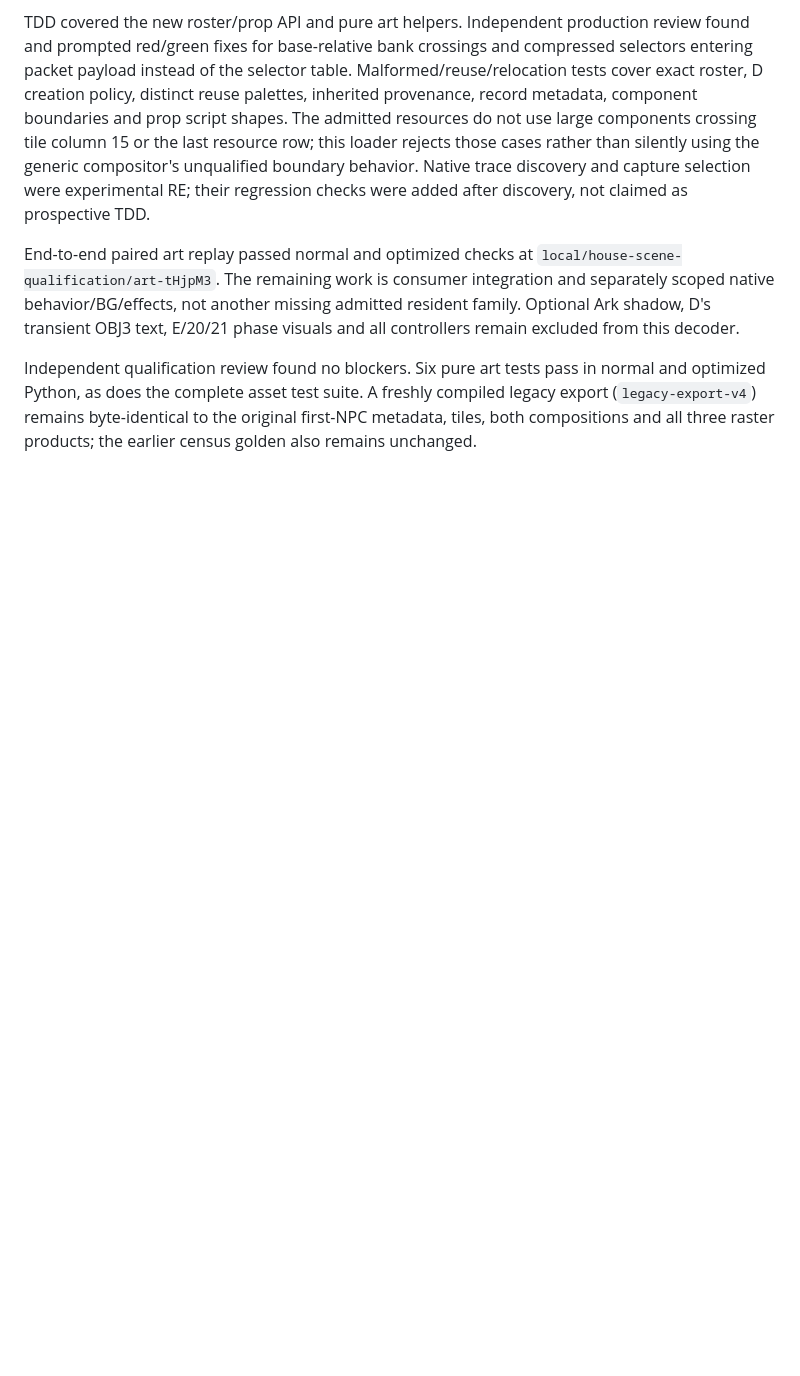
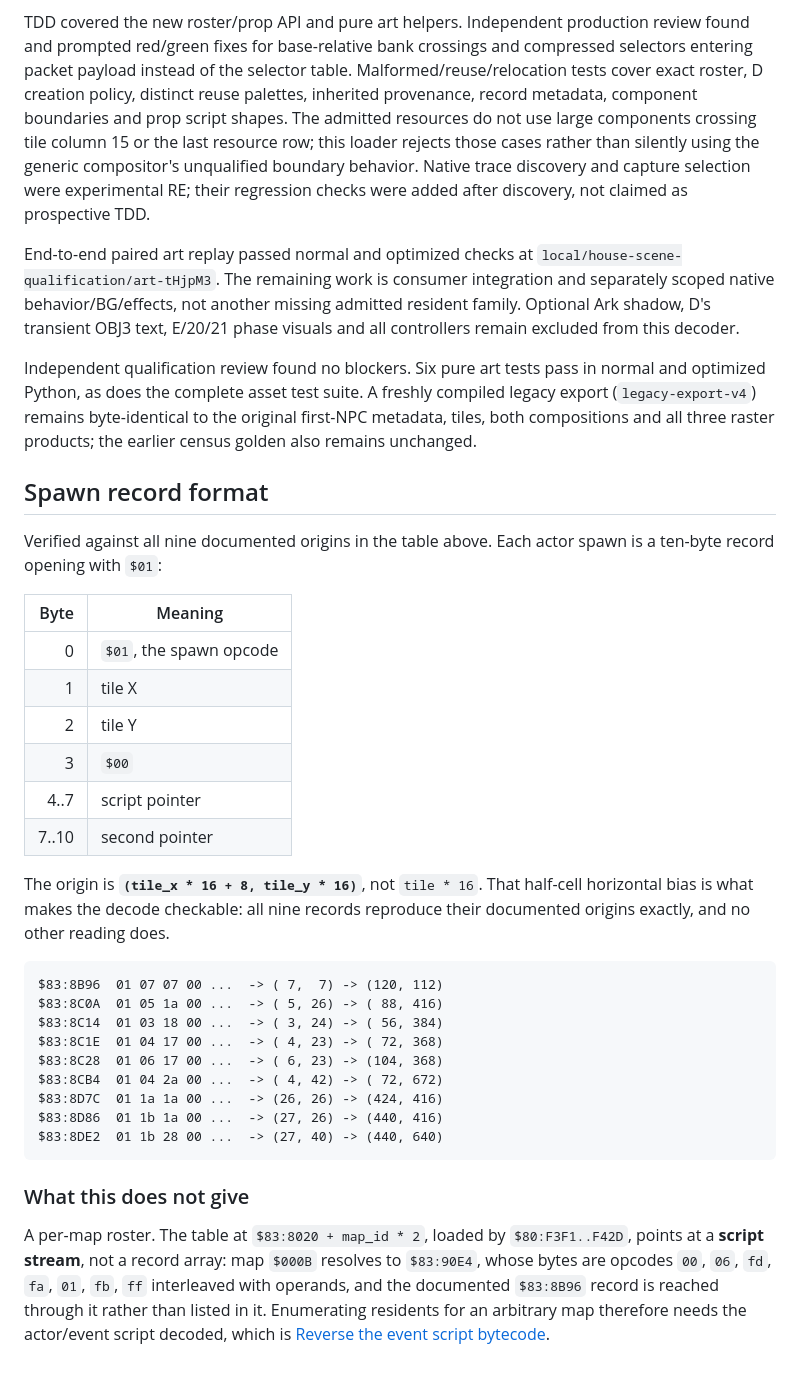
Before and after one commit to lambadalambda/crysta, a Markdown page: docs/house-scene.md, the part around the change. GitHub-like rendering; blank space fills up the shorter version.

Commit message:
docs(house-scene): decode the spawn record and name the roster blocker
Each actor spawn is a ten-byte record opening with $01, carrying tile X and Y.
The origin is (tile_x * 16 + 8, tile_y * 16), and that half-cell horizontal
bias is what makes the decode checkable: all nine documented residents
reproduce their origins exactly under this reading and no other.

What it does not give is a per-map roster. The table at $83:8020 + id*2 points
at a script stream, not a record array -- map $000B resolves to $83:90E4, whose
bytes are opcodes interleaved with operands, and the documented $83:8B96 record
is reached through it rather than listed in it.

So enumerating residents for an arbitrary map depends on the event script
bytecode. That is the real dependency behind the Crysta slice's "residents are
present and interactable" criterion, and it was not visible when that issue was
written; it is now recorded as a dependency rather than left implicit.

````diff
--- a/docs/house-scene.md
+++ b/docs/house-scene.md
@@ -641,3 +641,43 @@ normal and optimized Python, as does the complete asset test suite. A freshly
 compiled legacy export (`legacy-export-v4`) remains byte-identical to the
 original first-NPC metadata, tiles, both compositions and all three raster
 products; the earlier census golden also remains unchanged.
+
+## Spawn record format
+
+Verified against all nine documented origins in the table above. Each actor
+spawn is a ten-byte record opening with `$01`:
+
+| Byte | Meaning |
+| ---: | --- |
+| 0 | `$01`, the spawn opcode |
+| 1 | tile X |
+| 2 | tile Y |
+| 3 | `$00` |
+| 4..7 | script pointer |
+| 7..10 | second pointer |
+
+The origin is **`(tile_x * 16 + 8, tile_y * 16)`**, not `tile * 16`. That half-cell
+horizontal bias is what makes the decode checkable: all nine records reproduce
+their documented origins exactly, and no other reading does.
+
+```text
+$83:8B96  01 07 07 00 ...  -> ( 7,  7) -> (120, 112)
+$83:8C0A  01 05 1a 00 ...  -> ( 5, 26) -> ( 88, 416)
+$83:8C14  01 03 18 00 ...  -> ( 3, 24) -> ( 56, 384)
+$83:8C1E  01 04 17 00 ...  -> ( 4, 23) -> ( 72, 368)
+$83:8C28  01 06 17 00 ...  -> ( 6, 23) -> (104, 368)
+$83:8CB4  01 04 2a 00 ...  -> ( 4, 42) -> ( 72, 672)
+$83:8D7C  01 1a 1a 00 ...  -> (26, 26) -> (424, 416)
+$83:8D86  01 1b 1a 00 ...  -> (27, 26) -> (440, 416)
+$83:8DE2  01 1b 28 00 ...  -> (27, 40) -> (440, 640)
+```
+
+### What this does not give
+
+A per-map roster. The table at `$83:8020 + map_id * 2`, loaded by
+`$80:F3F1..F42D`, points at a **script stream**, not a record array: map `$000B`
+resolves to `$83:90E4`, whose bytes are opcodes `00`, `06`, `fd`, `fa`, `01`,
+`fb`, `ff` interleaved with operands, and the documented `$83:8B96` record is
+reached through it rather than listed in it. Enumerating residents for an
+arbitrary map therefore needs the actor/event script decoded, which is
+[Reverse the event script bytecode](../meta/issues/reverse-event-bytecode.md).
````
Also changed, not shown: meta/issues/playable-crysta-slice.md (+14 -1 lines).
